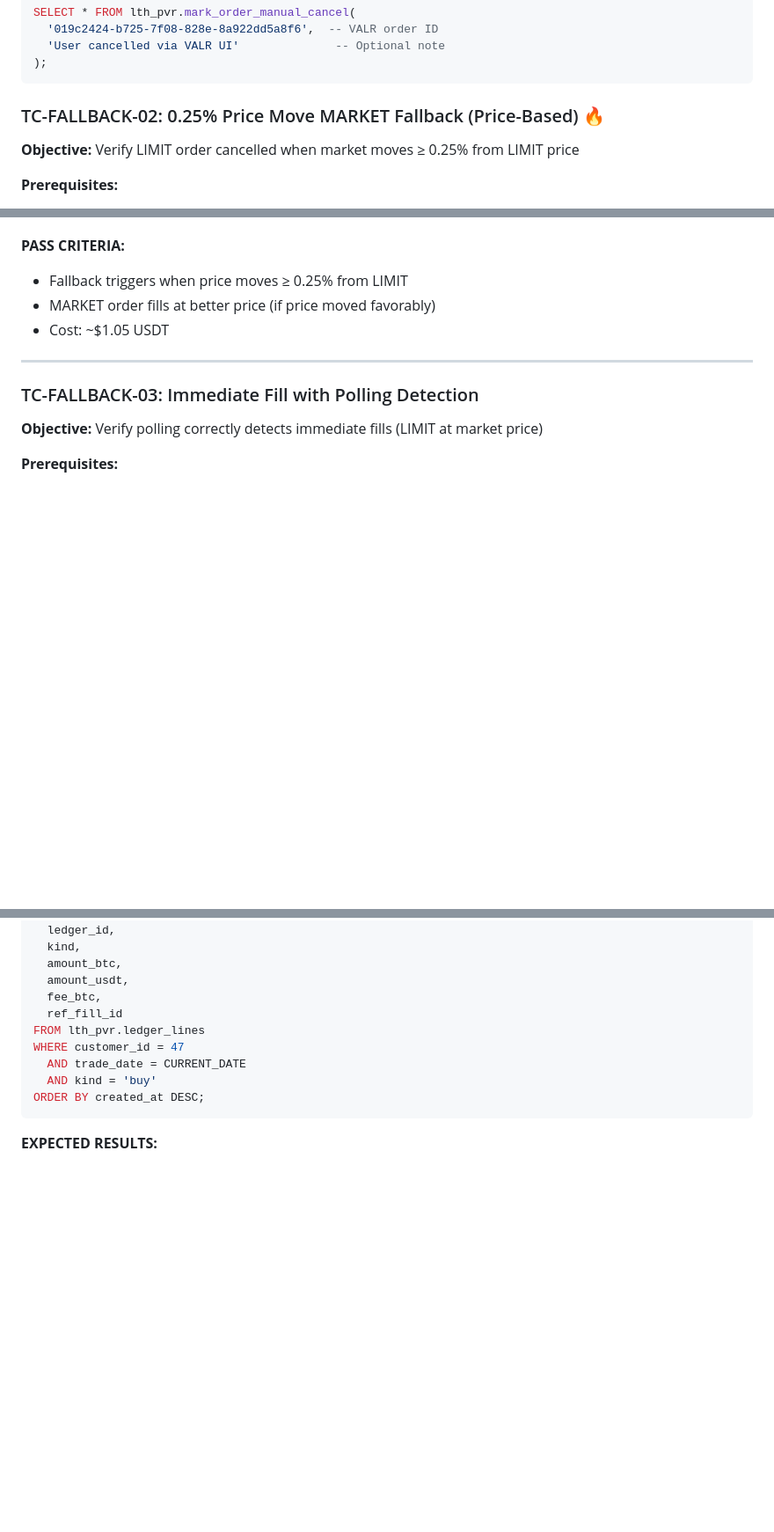
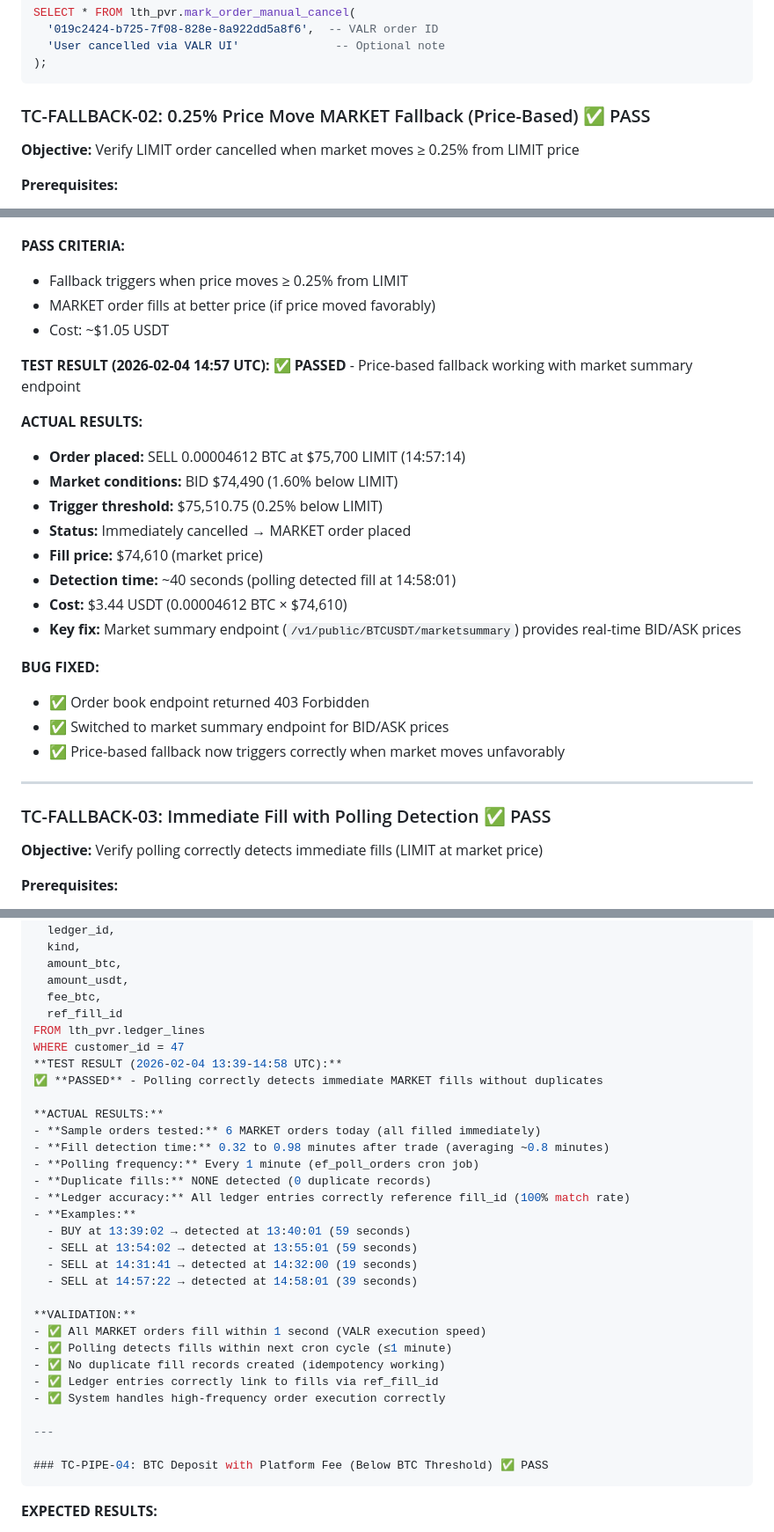
Before and after one commit to davingaier/bitwealth-lth-pvr, a Markdown page: LTH_PVR_PRODUCTION_TEST_PLAN_2026-02-01.md, 3 parts joined by grey strips. Shown at 88% size. Drawn GitHub-style; blank space fills up the shorter version.

Commit message:
update with all test results

````diff
--- a/LTH_PVR_PRODUCTION_TEST_PLAN_2026-02-01.md
+++ b/LTH_PVR_PRODUCTION_TEST_PLAN_2026-02-01.md
@@ -539,7 +539,7 @@ SELECT * FROM lth_pvr.mark_order_manual_cancel(
 );
 ```
 
-### TC-FALLBACK-02: 0.25% Price Move MARKET Fallback (Price-Based) 🔥
+### TC-FALLBACK-02: 0.25% Price Move MARKET Fallback (Price-Based) ✅ PASS
 **Objective:** Verify LIMIT order cancelled when market moves ≥ 0.25% from LIMIT price
 
 **Prerequisites:**
@@ -626,9 +626,27 @@ ORDER BY created_at DESC LIMIT 1;
 - MARKET order fills at better price (if price moved favorably)
 - Cost: ~$1.05 USDT
 
+**TEST RESULT (2026-02-04 14:57 UTC):**
+✅ **PASSED** - Price-based fallback working with market summary endpoint
+
+**ACTUAL RESULTS:**
+- **Order placed:** SELL 0.00004612 BTC at $75,700 LIMIT (14:57:14)
+- **Market conditions:** BID $74,490 (1.60% below LIMIT)
+- **Trigger threshold:** $75,510.75 (0.25% below LIMIT)
+- **Status:** Immediately cancelled → MARKET order placed
+- **Fill price:** $74,610 (market price)
+- **Detection time:** ~40 seconds (polling detected fill at 14:58:01)
+- **Cost:** $3.44 USDT (0.00004612 BTC × $74,610)
+- **Key fix:** Market summary endpoint (`/v1/public/BTCUSDT/marketsummary`) provides real-time BID/ASK prices
+
+**BUG FIXED:**
+- ✅ Order book endpoint returned 403 Forbidden
+- ✅ Switched to market summary endpoint for BID/ASK prices
+- ✅ Price-based fallback now triggers correctly when market moves unfavorably
+
 ---
 
-### TC-FALLBACK-03: Immediate Fill with Polling Detection
+### TC-FALLBACK-03: Immediate Fill with Polling Detection ✅ PASS
 **Objective:** Verify polling correctly detects immediate fills (LIMIT at market price)
 
 **Prerequisites:**
@@ -690,9 +708,31 @@ SELECT
   ref_fill_id
 FROM lth_pvr.ledger_lines
 WHERE customer_id = 47
-  AND trade_date = CURRENT_DATE
-  AND kind = 'buy'
-ORDER BY created_at DESC;
+**TEST RESULT (2026-02-04 13:39-14:58 UTC):**
+✅ **PASSED** - Polling correctly detects immediate MARKET fills without duplicates
+
+**ACTUAL RESULTS:**
+- **Sample orders tested:** 6 MARKET orders today (all filled immediately)
+- **Fill detection time:** 0.32 to 0.98 minutes after trade (averaging ~0.8 minutes)
+- **Polling frequency:** Every 1 minute (ef_poll_orders cron job)
+- **Duplicate fills:** NONE detected (0 duplicate records)
+- **Ledger accuracy:** All ledger entries correctly reference fill_id (100% match rate)
+- **Examples:**
+  - BUY at 13:39:02 → detected at 13:40:01 (59 seconds)
+  - SELL at 13:54:02 → detected at 13:55:01 (59 seconds)
+  - SELL at 14:31:41 → detected at 14:32:00 (19 seconds)
+  - SELL at 14:57:22 → detected at 14:58:01 (39 seconds)
+
+**VALIDATION:**
+- ✅ All MARKET orders fill within 1 second (VALR execution speed)
+- ✅ Polling detects fills within next cron cycle (≤1 minute)
+- ✅ No duplicate fill records created (idempotency working)
+- ✅ Ledger entries correctly link to fills via ref_fill_id
+- ✅ System handles high-frequency order execution correctly
+
+---
+
+### TC-PIPE-04: BTC Deposit with Platform Fee (Below BTC Threshold) ✅ PASS
 ```
 
 **EXPECTED RESULTS:**
````
